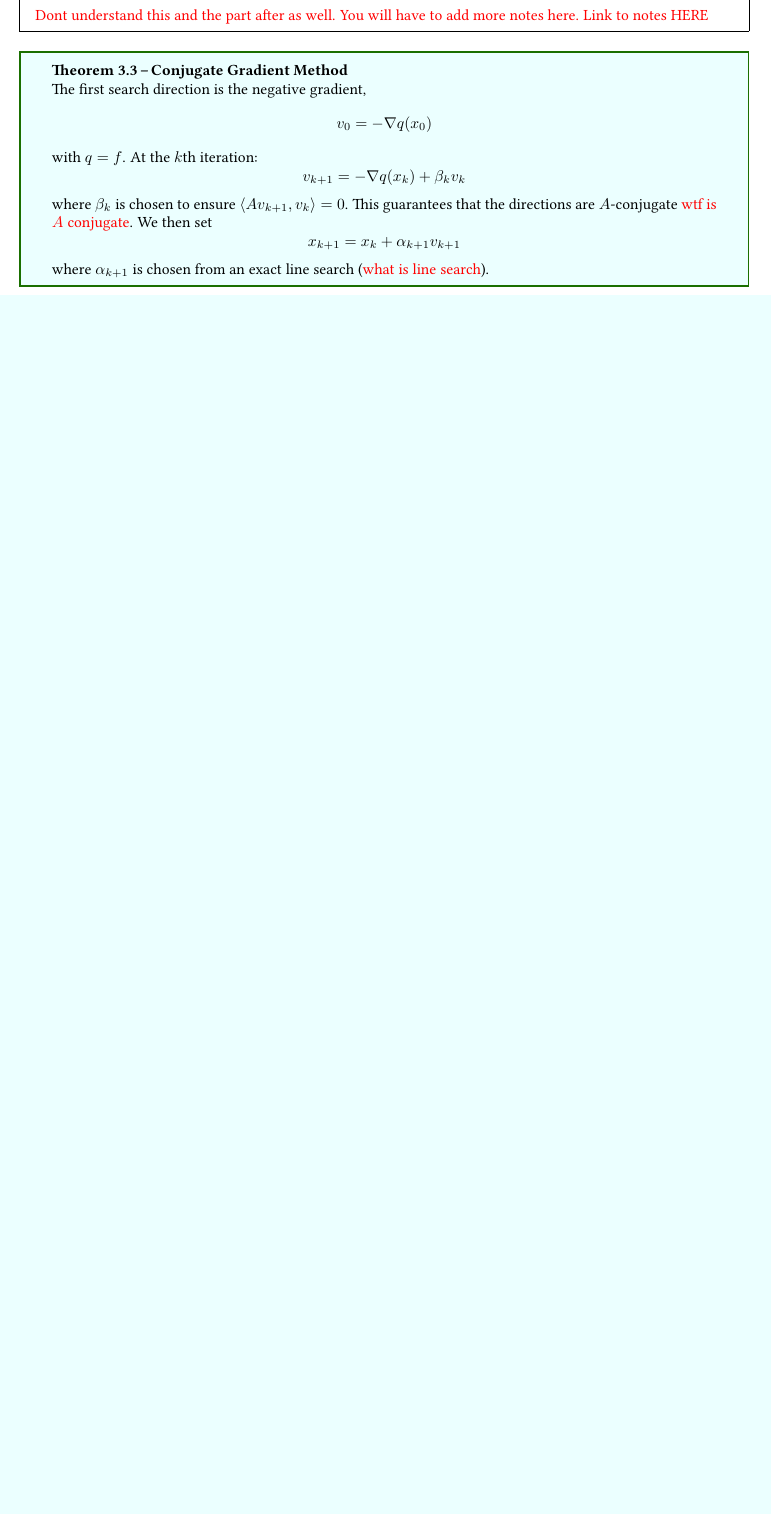
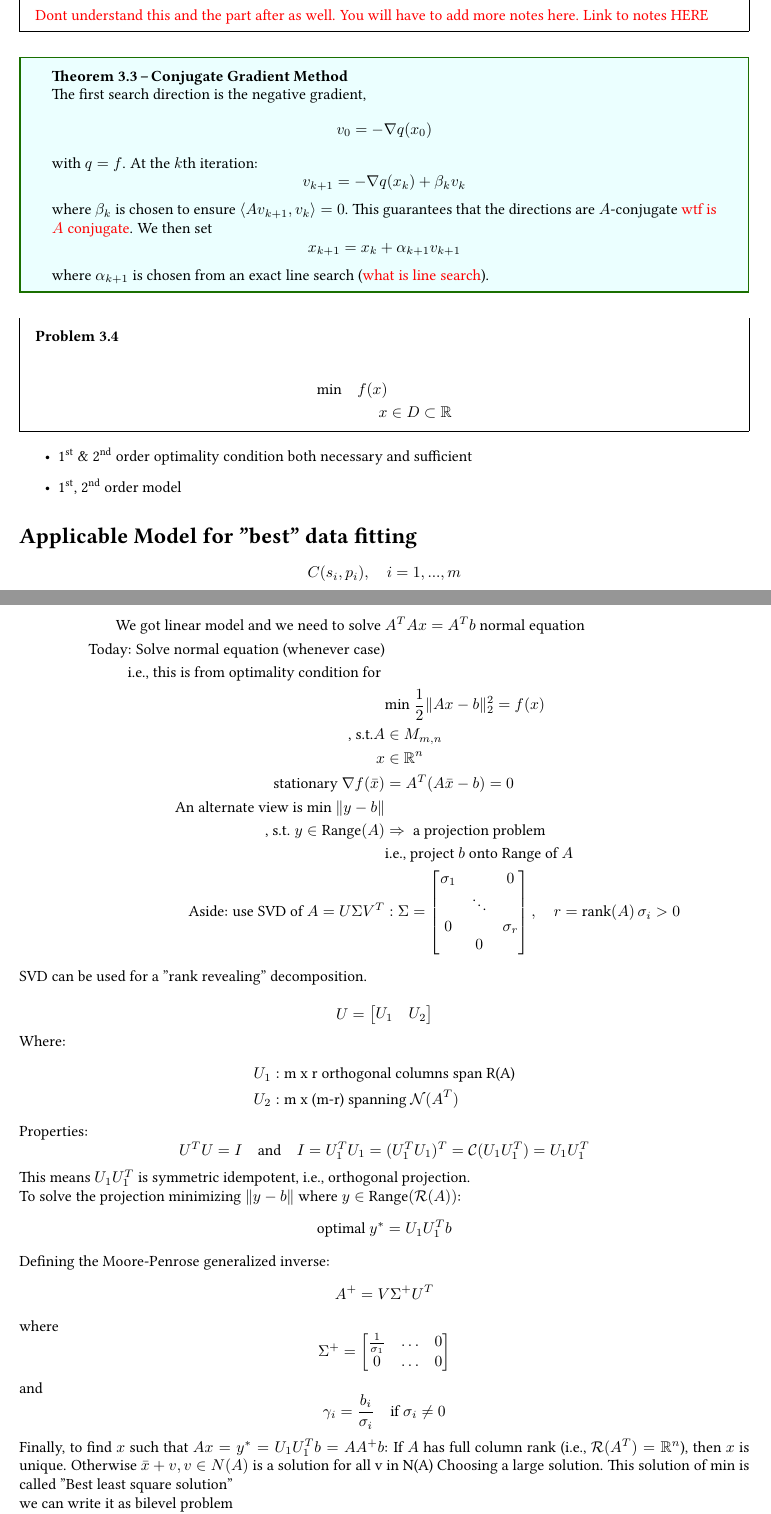
Before and after one commit to Kevinshichuan/CO-367-F23, a LaTeX document (main.tex, which reads lectures/Lec6.tex): part of page 18 of 21 before the commit and two parts of pages 18 and 19 of 23 after it, the two joined at a grey line, cut so that both start at the same text, the shorter picture padded with empty space. Compiled offline with LaTeX, dvips and Ghostscript.

Commit message:
update lec5,6

```diff
--- a/lectures/Lec6.tex
+++ b/lectures/Lec6.tex
@@ -65,3 +65,85 @@ Goal: Solving normal equation/non linear case
   $$v_{k+1} = -\nabla q(x_k) + \beta_k v_k$$
   where $\beta_k$ is chosen to ensure $\langle Av_{k+1}, v_k \rangle = 0$. This guarantees that the directions are $A$-conjugate \textcolor{red}{wtf is $A$ conjugate}. We then set $$x_{k+1} = x_k + \alpha_{k+1}v_{k+1}$$ where $\alpha_{k+1}$ is chosen from an exact line search (\textcolor{red}{what is line search}).
 \end{theorem}
+
+
+\begin{problem}
+  \begin{align*}
+    \text{min} \quad f(x)  \\
+    x & \in D \subset \mathbb{R}
+    \end{align*}
+\end{problem}
+
+
+\begin{itemize}
+\item 1\textsuperscript{st} \& 2\textsuperscript{nd} order optimality condition both necessary and sufficient
+\item 1\textsuperscript{st}, 2\textsuperscript{nd} order model
+\end{itemize}
+
+\section*{Applicable Model for "best" data fitting}
+\[ C(s_i, p_i), \quad i = 1,...,m \]
+\begin{align*}
+\text{We got linear model and we need to solve } & A^T A x = A^T b \text{ normal equation} \\
+\text{Today: Solve normal equation (whenever case)} \\
+\text{i.e., this is from optimality condition for } \\
+& \text{min } \frac{1}{2}\|Ax-b\|_2^2 = f(x) \\ \text{, s.t.}
+A & \in M_{m,n} \\
+x & \in \mathbb{R}^n \\
+\text{stationary } \nabla f(\bar{x}) & = A^T(A\bar{x}-b) = 0 \\
+\text{An alternate view is min } \|y-b\| & \\ \text{, s.t. } y \in \text{Range}(A)
+& \Rightarrow \text{ a projection problem} \\
+& \text{i.e., project } b \text{ onto Range of } A \\
+\text{Aside: use SVD of } A=U\Sigma V^T & : \Sigma = \begin{bmatrix}
+\sigma_1 & & 0 \\
+& \ddots & \\
+0 & & \sigma_r \\
+& 0 &
+\end{bmatrix}, \quad r = \text{rank}(A)\, \sigma_i >0
+\end{align*}
+
+
+
+
+
+SVD can be used for a "rank revealing" decomposition.
+
+\[
+U = \begin{bmatrix} U_1 & U_2 \end{bmatrix}
+\]
+
+Where:
+\begin{align*}
+U_1 & : \text{m x r orthogonal columns span R(A)} \\
+U_2 & : \text{m x (m-r) spanning } \mathcal{N}(A^T)
+\end{align*}
+
+Properties:
+\[
+U^TU = I \quad \text{and} \quad I= U_1^TU_1 =( U_1^TU_1)^T = \mathcal{C}(U_1U_1^T) = U_1U_1^T
+\]
+
+This means $U_1U_1^T$ is symmetric idempotent, i.e., orthogonal projection.
+
+To solve the projection minimizing $\| y - b \|$ where $y \in \text{Range}(\mathcal{R}(A))$:
+\[
+\text{optimal } y^* = U_1U_1^Tb
+\]
+
+Defining the Moore-Penrose generalized inverse:
+\[
+A^+ = V \Sigma^+ U^T
+\]
+where
+\[
+\Sigma^+ = \begin{bmatrix} \frac{1}{\sigma_1} & \dots & 0 \\ 0 & \dots & 0 \end{bmatrix}
+\]
+and
+\[
+\gamma_i = \frac{b_i}{\sigma_i} \quad \text{if } \sigma_i \neq 0
+\]
+
+Finally, to find $x$ such that $Ax = y^* = U_1U_1^Tb = AA^+b$:
+If $A$ has full column rank (i.e., $\mathcal{R}(A^T) = \mathbb{R}^n$), then $x$ is unique.
+Otherwise $\bar{x}+v,v\in N(A)$ is a solution for all v in N(A)
+Choosing a large solution. This solution of min is called "Best least square solution"
+\\ we can write it as bilevel problem
```
Also changed, not shown: lectures/Lec4.tex (+50 -0 lines), lectures/Lec5.tex (+2 -1 lines), main.pdf, lectures/Lec6.tex (55 more changed lines).
